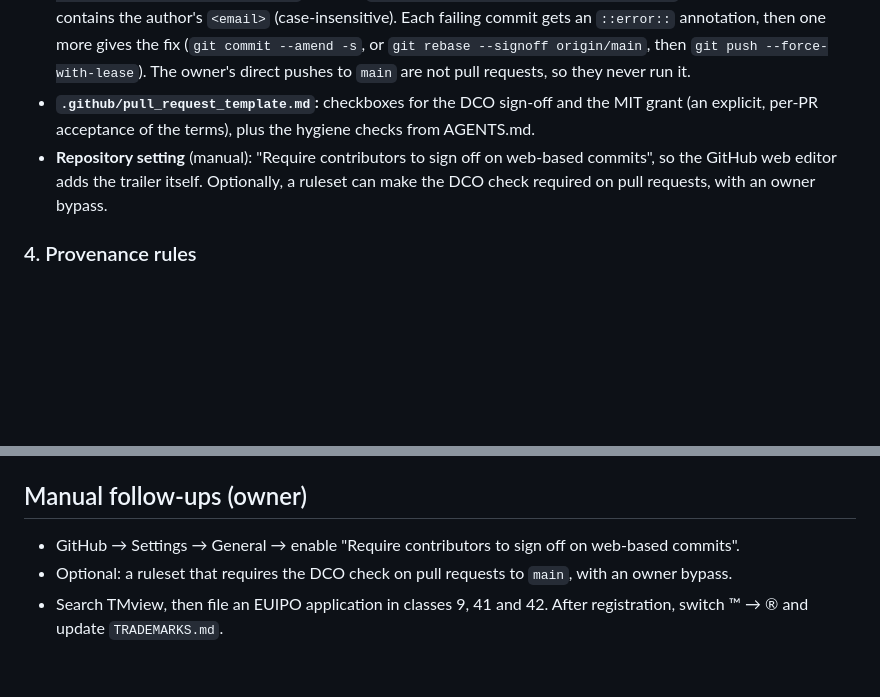
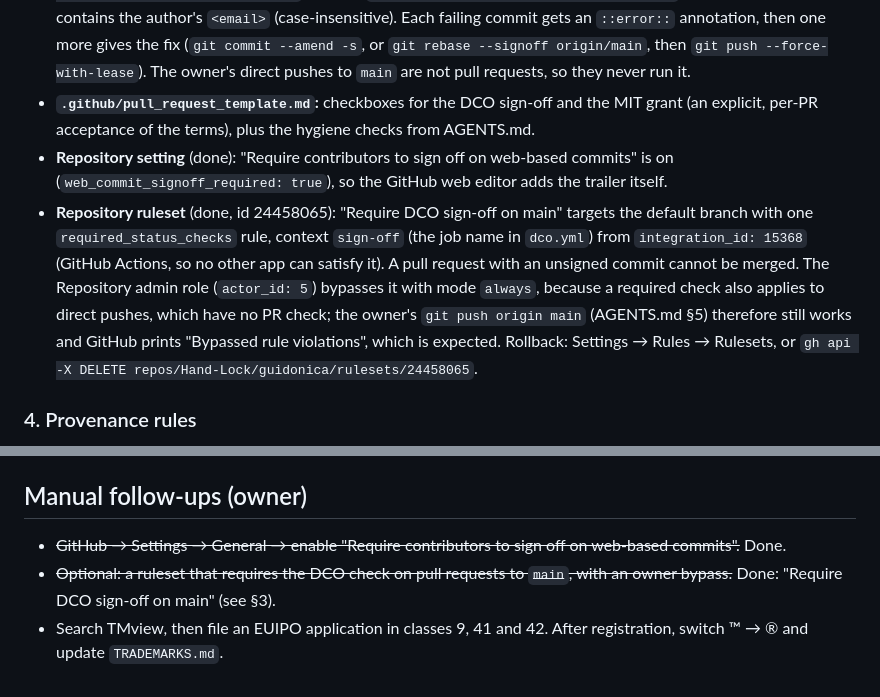
Before and after one commit to Hand-Lock/guidonica, a Markdown page: docs/adr/0067-contribution-licensing-dco-and-trademark-policy.md, 2 parts joined by grey strips. Drawn GitHub-style; blank space fills up the shorter version.

Commit message:
docs(adr): record DCO ruleset with owner bypass (ADR 0067)
The "Require DCO sign-off on main" ruleset makes the DCO sign-off check
required on pull requests to main. The Repository admin role bypasses it,
so direct pushes still work and print "Bypassed rule violations".

Co-Authored-By: Claude Opus 5.5 <noreply@anthropic.com>
Signed-off-by: Hand-Lock <54068030+Hand-Lock@users.noreply.github.com>

```diff
--- a/docs/adr/0067-contribution-licensing-dco-and-trademark-policy.md
+++ b/docs/adr/0067-contribution-licensing-dco-and-trademark-policy.md
@@ -43,7 +43,8 @@ The DCO's clause (a) refers to "the open source license indicated in the file".
 
 - **`.github/workflows/dco.yml`:** a self-contained workflow, with no third-party GitHub App. It runs on `pull_request` with `permissions: contents: read` and a full-history checkout. Base and head SHAs reach the script only through `env:`, never as `${{ }}` inside `run:`, to avoid script injection. For each commit in `git rev-list --no-merges "$BASE..$HEAD"`, it reads `%(trailers:key=Signed-off-by,valueonly)` and requires one that contains the author's `<email>` (case-insensitive). Each failing commit gets an `::error::` annotation, then one more gives the fix (`git commit --amend -s`, or `git rebase --signoff origin/main`, then `git push --force-with-lease`). The owner's direct pushes to `main` are not pull requests, so they never run it.
 - **`.github/pull_request_template.md`:** checkboxes for the DCO sign-off and the MIT grant (an explicit, per-PR acceptance of the terms), plus the hygiene checks from AGENTS.md.
-- **Repository setting** (manual): "Require contributors to sign off on web-based commits", so the GitHub web editor adds the trailer itself. Optionally, a ruleset can make the DCO check required on pull requests, with an owner bypass.
+- **Repository setting** (done): "Require contributors to sign off on web-based commits" is on (`web_commit_signoff_required: true`), so the GitHub web editor adds the trailer itself.
+- **Repository ruleset** (done, id 24458065): "Require DCO sign-off on main" targets the default branch with one `required_status_checks` rule, context `sign-off` (the job name in `dco.yml`) from `integration_id: 15368` (GitHub Actions, so no other app can satisfy it). A pull request with an unsigned commit cannot be merged. The Repository admin role (`actor_id: 5`) bypasses it with mode `always`, because a required check also applies to direct pushes, which have no PR check; the owner's `git push origin main` (AGENTS.md §5) therefore still works and GitHub prints "Bypassed rule violations", which is expected. Rollback: Settings → Rules → Rulesets, or `gh api -X DELETE repos/Hand-Lock/guidonica/rulesets/24458065`.
 
 ### 4. Provenance rules
 
@@ -101,6 +102,6 @@ If the project grows to many regular contributors, or a commercial partner asks
 
 ## Manual follow-ups (owner)
 
-- GitHub → Settings → General → enable "Require contributors to sign off on web-based commits".
-- Optional: a ruleset that requires the DCO check on pull requests to `main`, with an owner bypass.
+- ~~GitHub → Settings → General → enable "Require contributors to sign off on web-based commits".~~ Done.
+- ~~Optional: a ruleset that requires the DCO check on pull requests to `main`, with an owner bypass.~~ Done: "Require DCO sign-off on main" (see §3).
 - Search TMview, then file an EUIPO application in classes 9, 41 and 42. After registration, switch ™ → ® and update `TRADEMARKS.md`.
```
